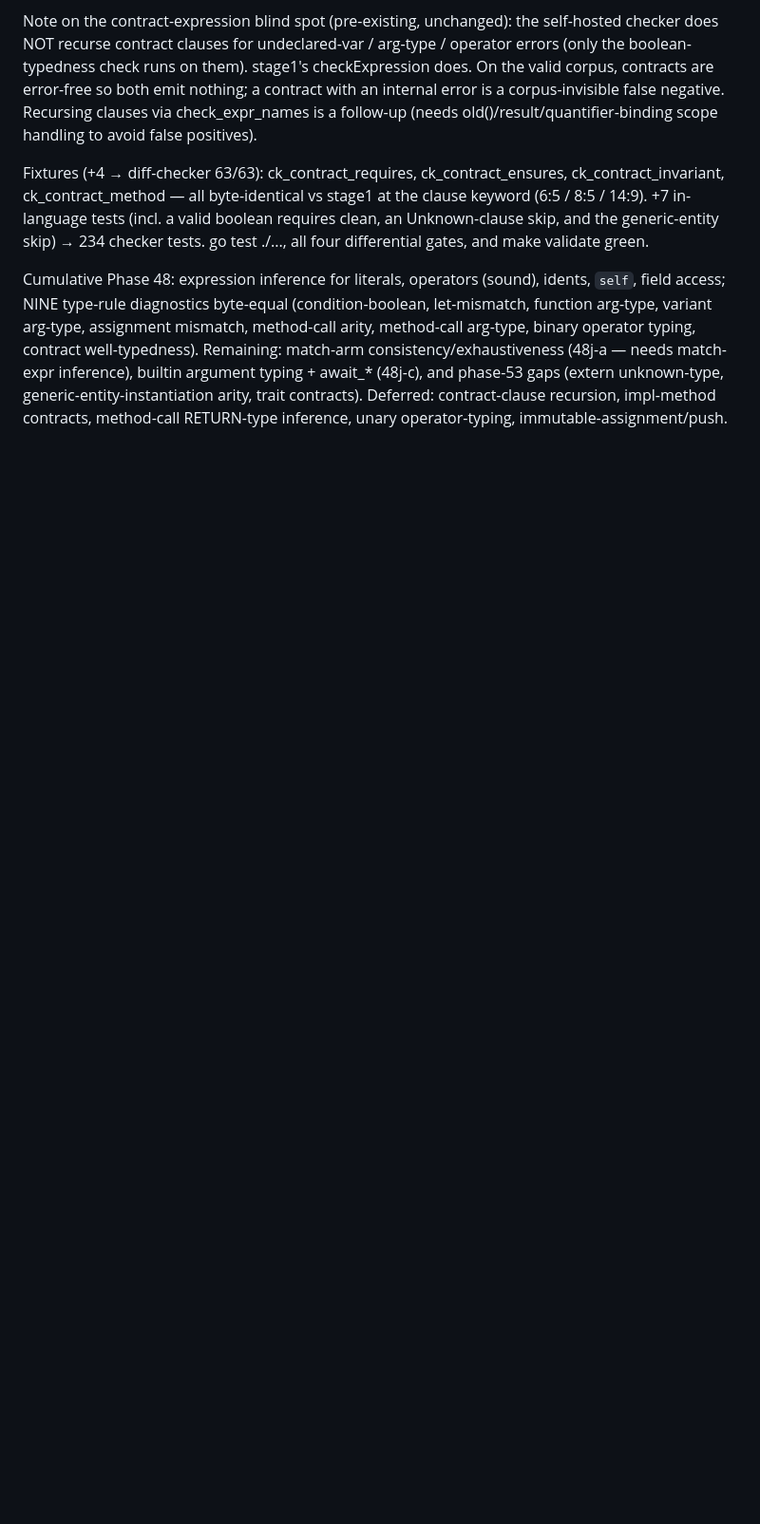
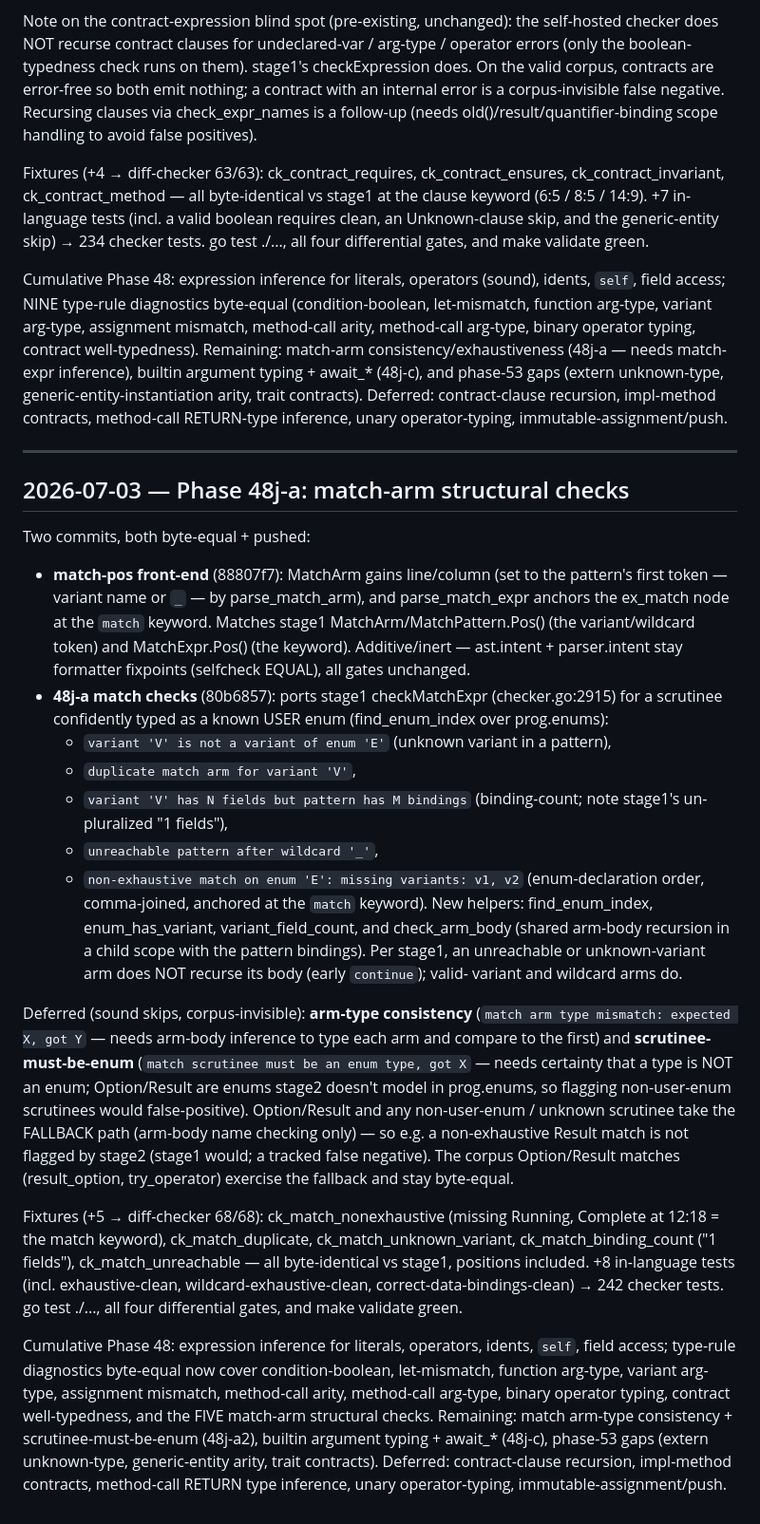
Before and after one commit to lhaig/intent, a Markdown page: prds/progress.md, the part around the change. Shown at 95% size. Drawn GitHub-style; blank space fills up the shorter version.

Commit message:
docs(selfhost): checkpoint phase 48j-a (match-arm structural checks)

```diff
--- a/prds/progress.md
+++ b/prds/progress.md
@@ -1681,3 +1681,53 @@ consistency/exhaustiveness (48j-a — needs match-expr inference), builtin argum
 await_* (48j-c), and phase-53 gaps (extern unknown-type, generic-entity-instantiation
 arity, trait contracts). Deferred: contract-clause recursion, impl-method contracts,
 method-call RETURN-type inference, unary operator-typing, immutable-assignment/push.
+
+---
+
+## 2026-07-03 — Phase 48j-a: match-arm structural checks
+
+Two commits, both byte-equal + pushed:
+- **match-pos front-end** (88807f7): MatchArm gains line/column (set to the pattern's first
+  token — variant name or `_` — by parse_match_arm), and parse_match_expr anchors the
+  ex_match node at the `match` keyword. Matches stage1 MatchArm/MatchPattern.Pos() (the
+  variant/wildcard token) and MatchExpr.Pos() (the keyword). Additive/inert — ast.intent +
+  parser.intent stay formatter fixpoints (selfcheck EQUAL), all gates unchanged.
+- **48j-a match checks** (80b6857): ports stage1 checkMatchExpr (checker.go:2915) for a
+  scrutinee confidently typed as a known USER enum (find_enum_index over prog.enums):
+  - `variant 'V' is not a variant of enum 'E'` (unknown variant in a pattern),
+  - `duplicate match arm for variant 'V'`,
+  - `variant 'V' has N fields but pattern has M bindings` (binding-count; note stage1's
+    un-pluralized "1 fields"),
+  - `unreachable pattern after wildcard '_'`,
+  - `non-exhaustive match on enum 'E': missing variants: v1, v2` (enum-declaration order,
+    comma-joined, anchored at the `match` keyword).
+  New helpers: find_enum_index, enum_has_variant, variant_field_count, and check_arm_body
+  (shared arm-body recursion in a child scope with the pattern bindings). Per stage1, an
+  unreachable or unknown-variant arm does NOT recurse its body (early `continue`); valid-
+  variant and wildcard arms do.
+
+Deferred (sound skips, corpus-invisible): **arm-type consistency** (`match arm type
+mismatch: expected X, got Y` — needs arm-body inference to type each arm and compare to the
+first) and **scrutinee-must-be-enum** (`match scrutinee must be an enum type, got X` —
+needs certainty that a type is NOT an enum; Option/Result are enums stage2 doesn't model in
+prog.enums, so flagging non-user-enum scrutinees would false-positive). Option/Result and
+any non-user-enum / unknown scrutinee take the FALLBACK path (arm-body name checking only) —
+so e.g. a non-exhaustive Result match is not flagged by stage2 (stage1 would; a tracked
+false negative). The corpus Option/Result matches (result_option, try_operator) exercise the
+fallback and stay byte-equal.
+
+Fixtures (+5 → diff-checker 68/68): ck_match_nonexhaustive (missing Running, Complete at
+12:18 = the match keyword), ck_match_duplicate, ck_match_unknown_variant,
+ck_match_binding_count ("1 fields"), ck_match_unreachable — all byte-identical vs stage1,
+positions included. +8 in-language tests (incl. exhaustive-clean, wildcard-exhaustive-clean,
+correct-data-bindings-clean) → 242 checker tests. go test ./..., all four differential
+gates, and make validate green.
+
+Cumulative Phase 48: expression inference for literals, operators, idents, `self`, field
+access; type-rule diagnostics byte-equal now cover condition-boolean, let-mismatch, function
+arg-type, variant arg-type, assignment mismatch, method-call arity, method-call arg-type,
+binary operator typing, contract well-typedness, and the FIVE match-arm structural checks.
+Remaining: match arm-type consistency + scrutinee-must-be-enum (48j-a2), builtin argument
+typing + await_* (48j-c), phase-53 gaps (extern unknown-type, generic-entity arity, trait
+contracts). Deferred: contract-clause recursion, impl-method contracts, method-call RETURN
+type inference, unary operator-typing, immutable-assignment/push.
```
Also changed, not shown: prds/NEXT-STEPS.md (+37 -35 lines), prds/TASKS.md (+3 -1 lines).
